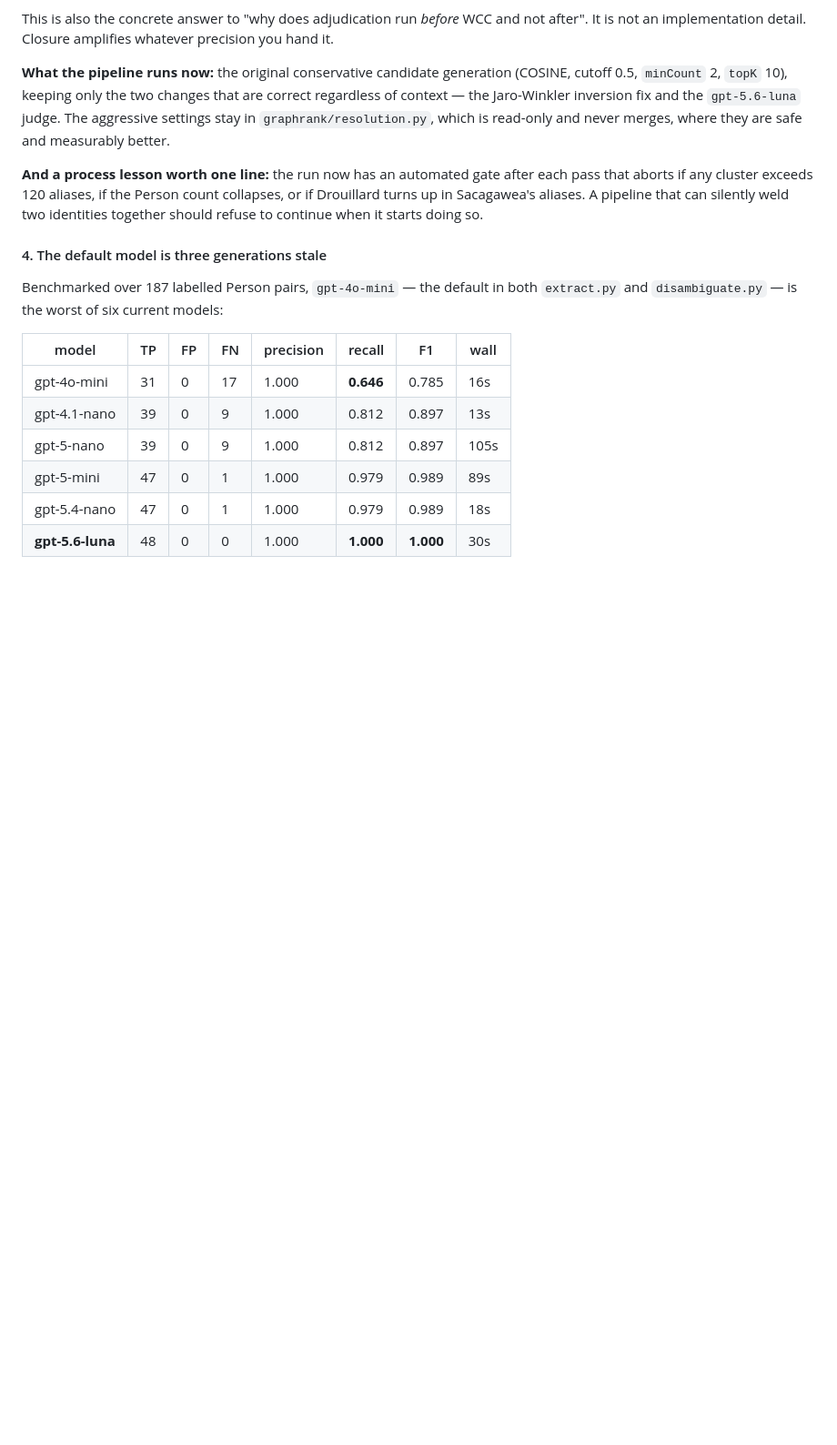
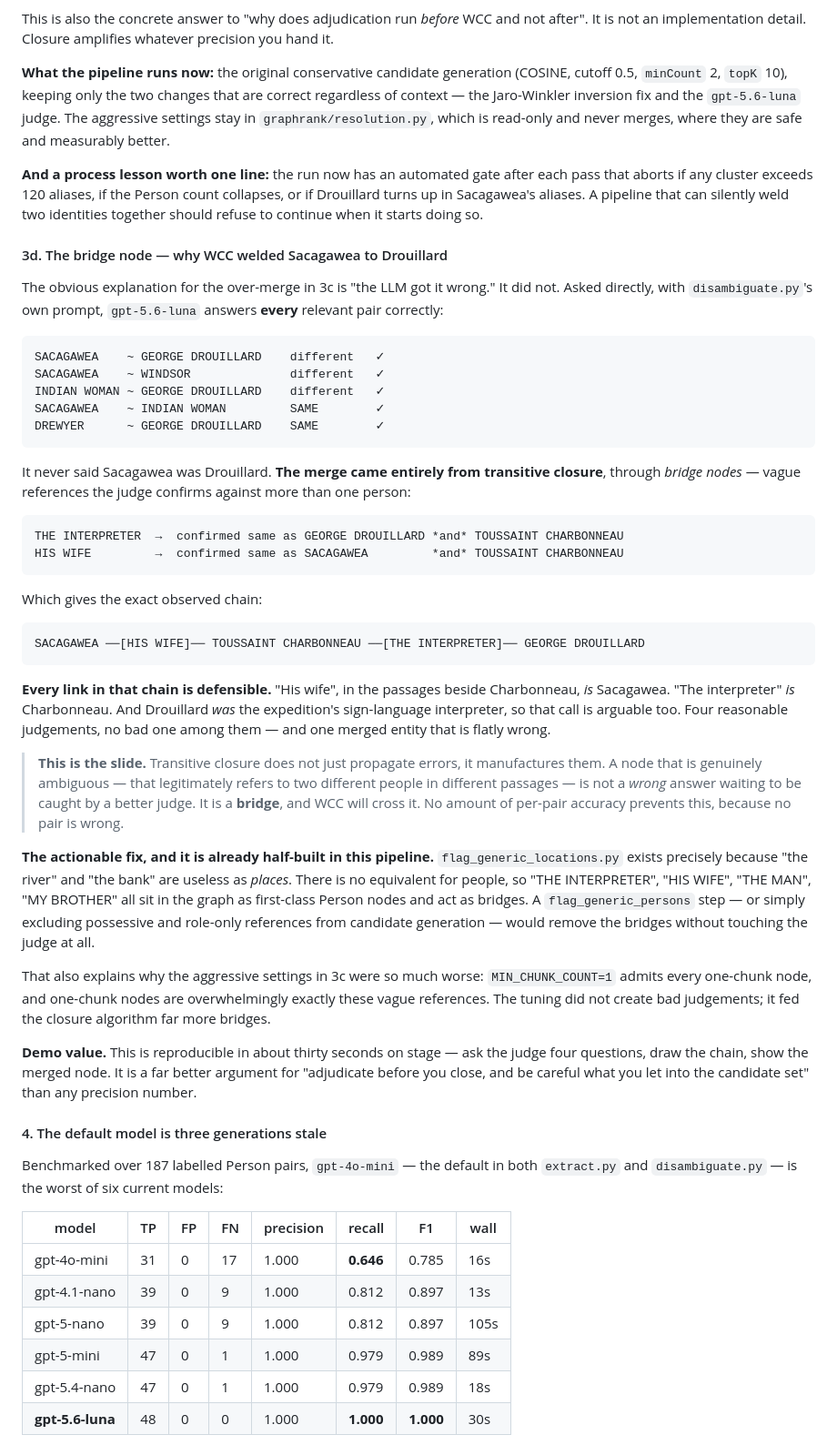
Before and after one commit to smithna/graph-algorithms-rag, a Markdown page: docs/talk-outline.md, the part around the change. Shown at 91% size. GitHub-like rendering; blank space fills up the shorter version.

Commit message:
The judge was never wrong: WCC welded Sacagawea to Drouillard via bridge nodes
Nathan asked whether the LLM judge actually believed Sacagawea and Drouillard
were the same entity. It did not. Asked directly with disambiguate.py's own
prompt, gpt-5.6-luna answers every relevant pair correctly - SACAGAWEA ~ GEORGE
DROUILLARD different, SACAGAWEA ~ WINDSOR different, INDIAN WOMAN ~ GEORGE
DROUILLARD different, while correctly confirming SACAGAWEA ~ INDIAN WOMAN and
DREWYER ~ GEORGE DROUILLARD.

The merge came entirely from transitive closure, through bridge nodes - vague
references the judge confirms against more than one person:

  THE INTERPRETER -> same as GEORGE DROUILLARD *and* TOUSSAINT CHARBONNEAU
  HIS WIFE        -> same as SACAGAWEA         *and* TOUSSAINT CHARBONNEAU

giving the observed chain:

  SACAGAWEA -[HIS WIFE]- TOUSSAINT CHARBONNEAU -[THE INTERPRETER]- GEORGE DROUILLARD

Every link is defensible. "His wife" beside Charbonneau is Sacagawea. "The
interpreter" is Charbonneau. Drouillard was the sign-language interpreter. Four
reasonable judgements, no wrong one, and one merged entity that is flatly wrong.

So closure does not merely propagate errors, it manufactures them. A genuinely
ambiguous node is not a wrong answer awaiting a better judge - it is a bridge,
and WCC will cross it. Per-pair accuracy cannot prevent this because no pair is
inaccurate.

The fix is half-built already: flag_generic_locations.py exists because "the
river" is useless as a place, but there is no equivalent for people, so THE
INTERPRETER, HIS WIFE, THE MAN sit in the graph as first-class Person nodes.
Excluding role-only and possessive references from candidate generation removes
the bridges without touching the judge.

This also explains why MIN_CHUNK_COUNT=1 was so damaging: one-chunk nodes are
overwhelmingly these vague references, so the tuning fed closure more bridges
rather than producing worse judgements.

Co-authored-by: Claude Opus 5 <noreply@anthropic.com>

````diff
--- a/docs/talk-outline.md
+++ b/docs/talk-outline.md
@@ -588,6 +588,65 @@ collapses, or if Drouillard turns up in Sacagawea's aliases. A pipeline that can
 silently weld two identities together should refuse to continue when it starts
 doing so.
 
+#### 3d. The bridge node — why WCC welded Sacagawea to Drouillard
+
+The obvious explanation for the over-merge in 3c is "the LLM got it wrong." It
+did not. Asked directly, with `disambiguate.py`'s own prompt, `gpt-5.6-luna`
+answers **every** relevant pair correctly:
+
+```
+SACAGAWEA    ~ GEORGE DROUILLARD    different   ✓
+SACAGAWEA    ~ WINDSOR              different   ✓
+INDIAN WOMAN ~ GEORGE DROUILLARD    different   ✓
+SACAGAWEA    ~ INDIAN WOMAN         SAME        ✓
+DREWYER      ~ GEORGE DROUILLARD    SAME        ✓
+```
+
+It never said Sacagawea was Drouillard. **The merge came entirely from
+transitive closure**, through *bridge nodes* — vague references the judge
+confirms against more than one person:
+
+```
+THE INTERPRETER  →  confirmed same as GEORGE DROUILLARD *and* TOUSSAINT CHARBONNEAU
+HIS WIFE         →  confirmed same as SACAGAWEA         *and* TOUSSAINT CHARBONNEAU
+```
+
+Which gives the exact observed chain:
+
+```
+SACAGAWEA ──[HIS WIFE]── TOUSSAINT CHARBONNEAU ──[THE INTERPRETER]── GEORGE DROUILLARD
+```
+
+**Every link in that chain is defensible.** "His wife", in the passages beside
+Charbonneau, *is* Sacagawea. "The interpreter" *is* Charbonneau. And Drouillard
+*was* the expedition's sign-language interpreter, so that call is arguable too.
+Four reasonable judgements, no bad one among them — and one merged entity that
+is flatly wrong.
+
+> **This is the slide.** Transitive closure does not just propagate errors, it
+> manufactures them. A node that is genuinely ambiguous — that legitimately
+> refers to two different people in different passages — is not a *wrong* answer
+> waiting to be caught by a better judge. It is a **bridge**, and WCC will cross
+> it. No amount of per-pair accuracy prevents this, because no pair is wrong.
+
+**The actionable fix, and it is already half-built in this pipeline.**
+`flag_generic_locations.py` exists precisely because "the river" and "the bank"
+are useless as *places*. There is no equivalent for people, so "THE
+INTERPRETER", "HIS WIFE", "THE MAN", "MY BROTHER" all sit in the graph as
+first-class Person nodes and act as bridges. A `flag_generic_persons` step —
+or simply excluding possessive and role-only references from candidate
+generation — would remove the bridges without touching the judge at all.
+
+That also explains why the aggressive settings in 3c were so much worse:
+`MIN_CHUNK_COUNT=1` admits every one-chunk node, and one-chunk nodes are
+overwhelmingly exactly these vague references. The tuning did not create bad
+judgements; it fed the closure algorithm far more bridges.
+
+**Demo value.** This is reproducible in about thirty seconds on stage — ask the
+judge four questions, draw the chain, show the merged node. It is a far better
+argument for "adjudicate before you close, and be careful what you let into the
+candidate set" than any precision number.
+
 #### 4. The default model is three generations stale
 
 Benchmarked over 187 labelled Person pairs, `gpt-4o-mini` — the default in both
````
